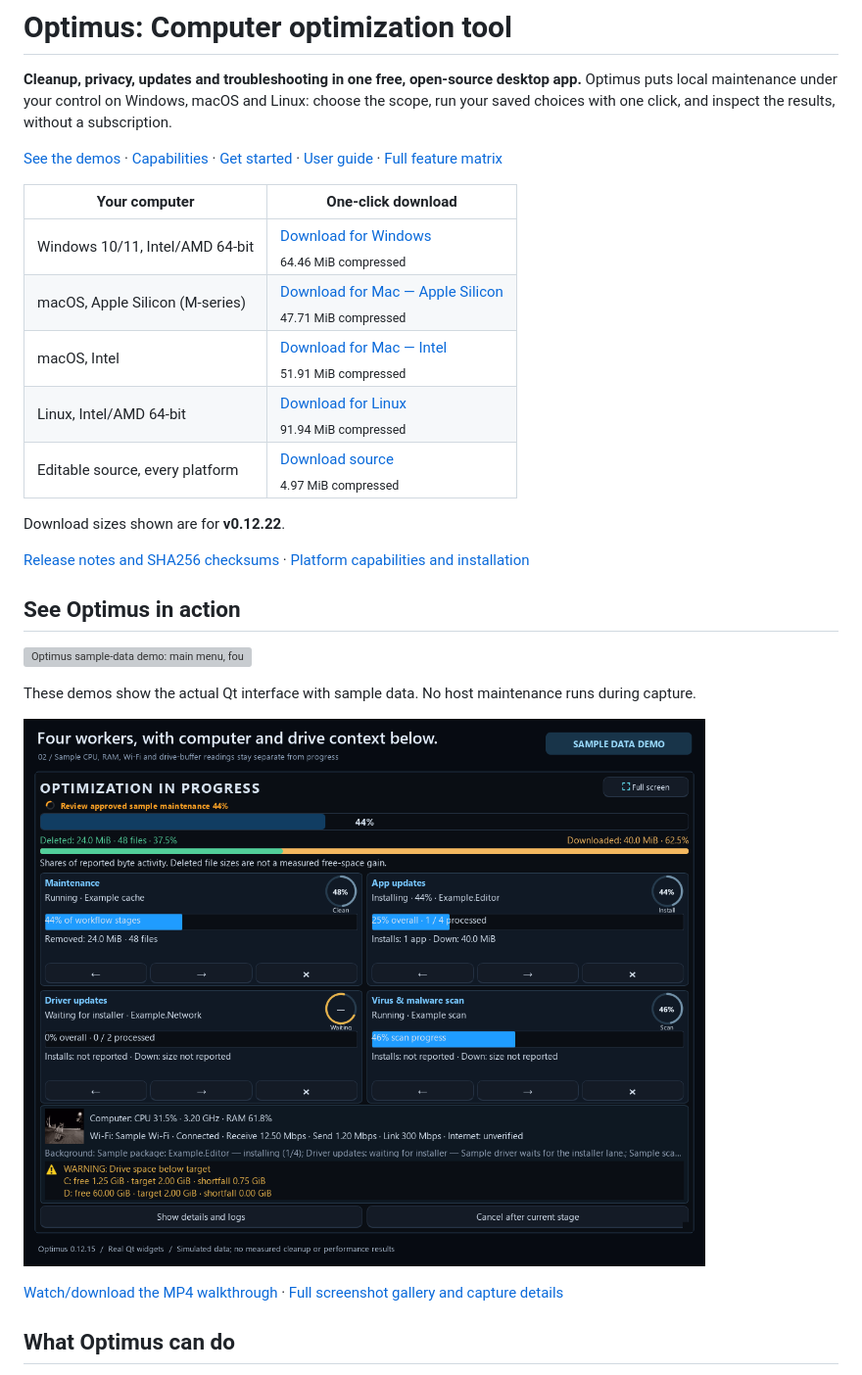
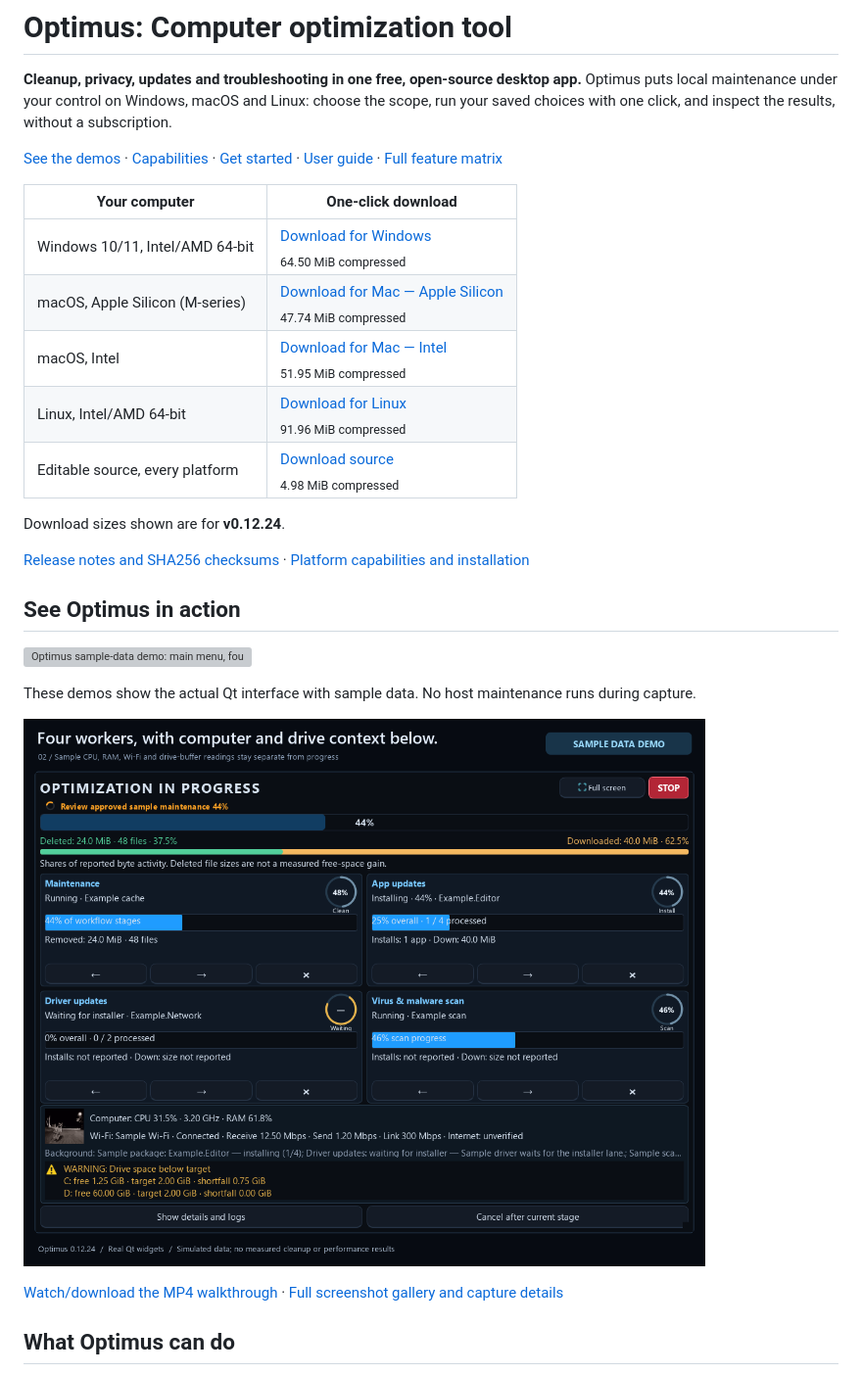
Before and after one commit to Ag3nt47/Optimus, a Markdown page: README.md, the part around the change. Shown at 98% size. Rendered like a GitHub page; pictures changed too: docs/media/optimus-workers.png; grey boxes are pictures that could not be loaded.

Commit message:
Refresh 0.12.24 gallery and verified download sizes [skip ci]

```diff
--- a/README.md
+++ b/README.md
@@ -6,13 +6,13 @@
 
 | Your computer | One-click download |
 | --- | --- |
-| Windows 10/11, Intel/AMD 64-bit | [Download for Windows](https://github.com/Ag3nt47/Optimus/releases/latest/download/Optimus-Windows-x64.zip)<br><sub>64.46 MiB compressed</sub> |
-| macOS, Apple Silicon (M-series) | [Download for Mac — Apple Silicon](https://github.com/Ag3nt47/Optimus/releases/latest/download/Optimus-macOS-arm64.zip)<br><sub>47.71 MiB compressed</sub> |
-| macOS, Intel | [Download for Mac — Intel](https://github.com/Ag3nt47/Optimus/releases/latest/download/Optimus-macOS-x64.zip)<br><sub>51.91 MiB compressed</sub> |
-| Linux, Intel/AMD 64-bit | [Download for Linux](https://github.com/Ag3nt47/Optimus/releases/latest/download/Optimus-Linux-x86_64.tar.gz)<br><sub>91.94 MiB compressed</sub> |
-| Editable source, every platform | [Download source](https://github.com/Ag3nt47/Optimus/releases/latest/download/Optimus-Source.zip)<br><sub>4.97 MiB compressed</sub> |
+| Windows 10/11, Intel/AMD 64-bit | [Download for Windows](https://github.com/Ag3nt47/Optimus/releases/latest/download/Optimus-Windows-x64.zip)<br><sub>64.50 MiB compressed</sub> |
+| macOS, Apple Silicon (M-series) | [Download for Mac — Apple Silicon](https://github.com/Ag3nt47/Optimus/releases/latest/download/Optimus-macOS-arm64.zip)<br><sub>47.74 MiB compressed</sub> |
+| macOS, Intel | [Download for Mac — Intel](https://github.com/Ag3nt47/Optimus/releases/latest/download/Optimus-macOS-x64.zip)<br><sub>51.95 MiB compressed</sub> |
+| Linux, Intel/AMD 64-bit | [Download for Linux](https://github.com/Ag3nt47/Optimus/releases/latest/download/Optimus-Linux-x86_64.tar.gz)<br><sub>91.96 MiB compressed</sub> |
+| Editable source, every platform | [Download source](https://github.com/Ag3nt47/Optimus/releases/latest/download/Optimus-Source.zip)<br><sub>4.98 MiB compressed</sub> |
 
-Download sizes shown are for **v0.12.22**.
+Download sizes shown are for **v0.12.24**.
 
 [Release notes and SHA256 checksums](https://github.com/Ag3nt47/Optimus/releases/latest) · [Platform capabilities and installation](docs/PLATFORMS.md)
 
```
Also changed, not shown: docs/PLATFORMS.md (+6 -6 lines), docs/media/optimus-completed.png, docs/media/optimus-main.png, docs/media/optimus-sandbox.png, 3 other files.
